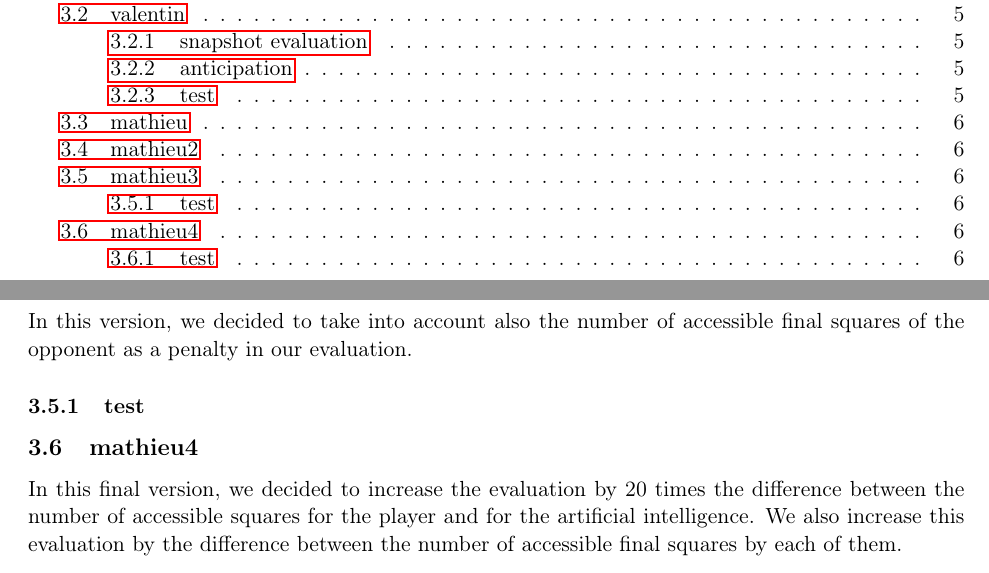
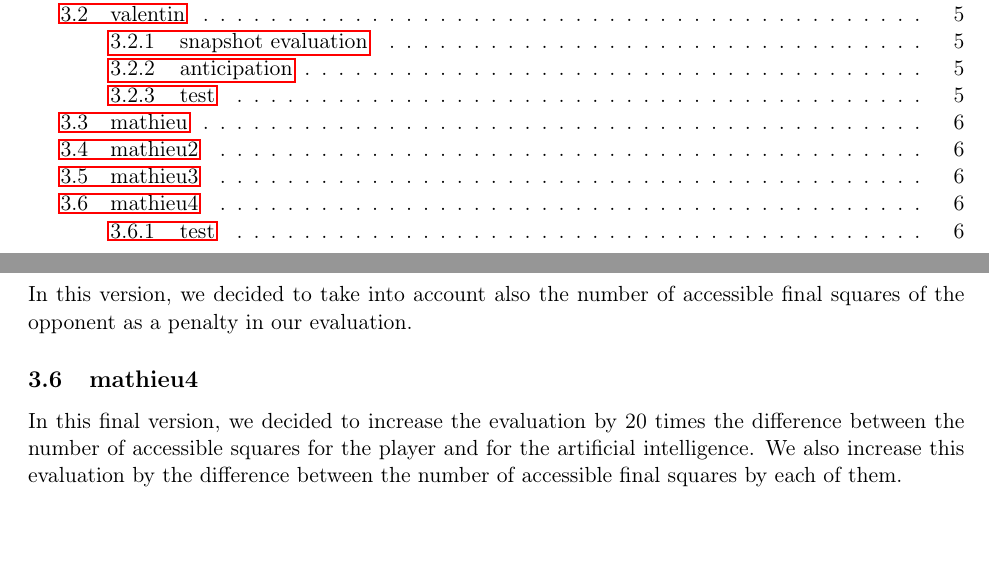
Before and after one commit to RemiViola/kamisado, a LaTeX paper (kamisado.tex): two parts of pages 2 and 6 of 6, joined at a grey line, cut so that both start at the same text, the shorter picture padded with empty space. Compiled offline with pdfLaTeX.

Commit message:
rapport mat

```diff
--- a/kamisado.tex
+++ b/kamisado.tex
@@ -121,8 +121,6 @@ With this heuristics, the first moves are the same but as soon as possible, the
 \subsection{mathieu3}
 In this version, we decided to take into account also the number of accessible final squares of the opponent as a penalty in our evaluation.
 
-\subsubsection{test}
-
 \subsection{mathieu4}
 In this final version, we decided to increase the evaluation by 20 times the difference between the number of accessible squares for the player and for the artificial intelligence. We also increase this evaluation by the difference between the number of accessible final squares by each of them.
 
```
